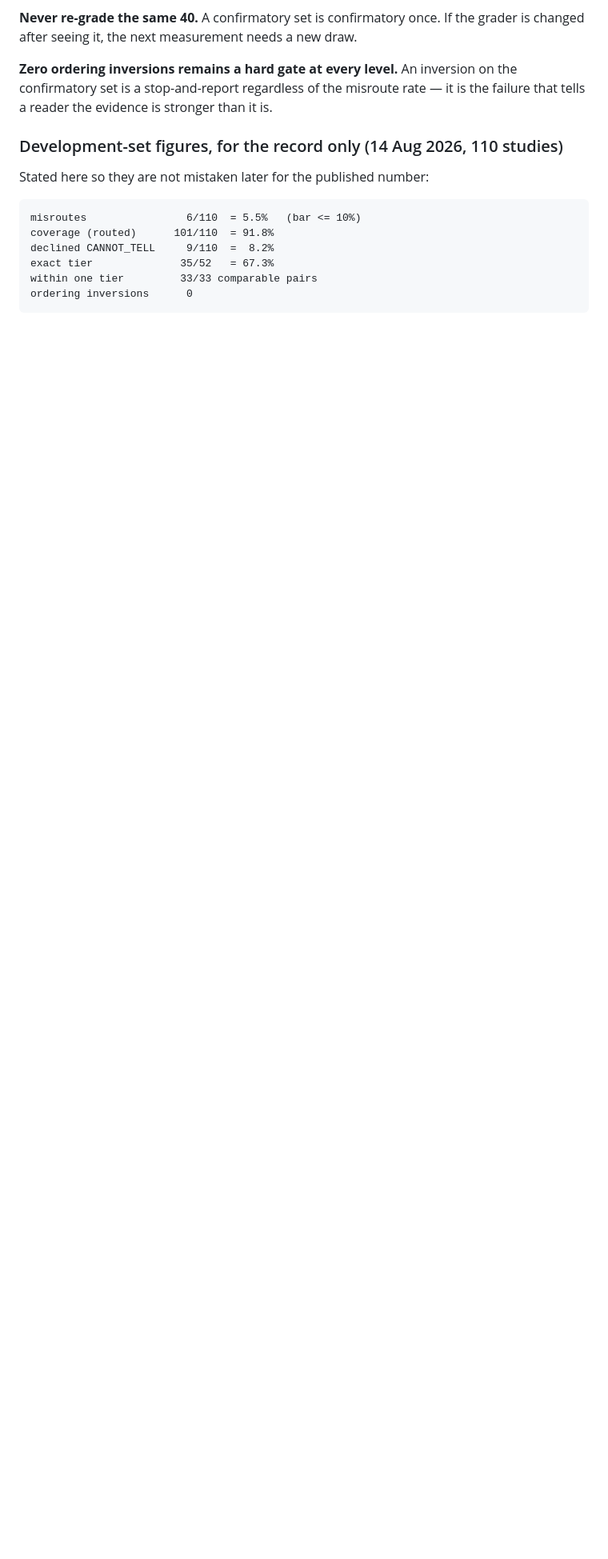
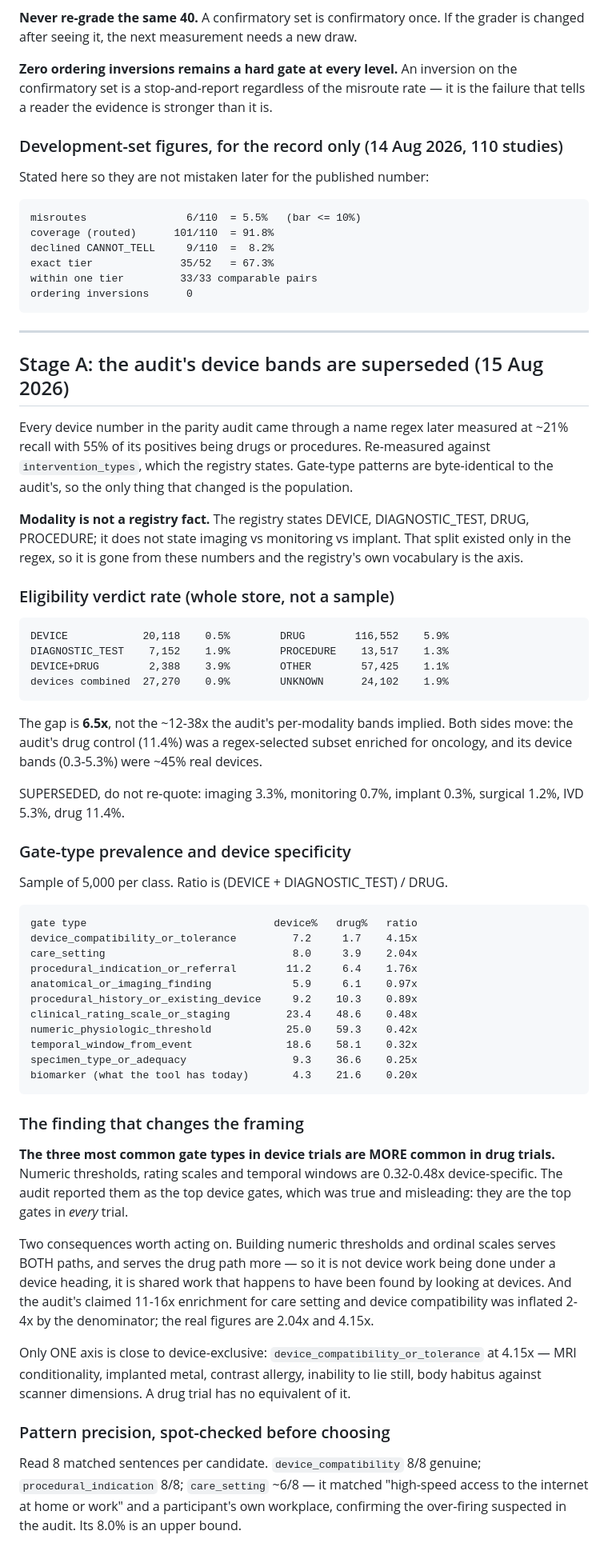
Before and after one commit to kevin-hchen/Pebble-DD-Tool, a Markdown page: docs/DECISIONS.md, the part around the change. Shown at 80% size. Rendered like a GitHub page; blank space fills up the shorter version.

Commit message:
Stage A: re-measure the device bands on the registry's own classification
The audit's device numbers all came through a name regex measured at ~21% recall
with 55% of its positives being drugs or procedures. Re-measured against
intervention_types with the gate-type patterns byte-identical, so only the
population changed.

Eligibility verdict rate, whole store: devices combined 0.9% (DEVICE 0.5%,
DIAGNOSTIC_TEST 1.9%) against DRUG 5.9%. A 6.5x gap, not the 12-38x the audit's
per-modality bands implied — both sides were wrong, because its drug control was
a regex-selected oncology-enriched subset and its device bands were ~45% real
devices. The old bands are recorded as superseded so they are not re-quoted.

Modality is dropped as an axis: the registry states DEVICE / DIAGNOSTIC_TEST /
DRUG / PROCEDURE and does not state imaging vs monitoring vs implant.

THE FINDING THAT CHANGES THE FRAMING: the three most common gate types in device
trials are MORE common in drug trials. Numeric thresholds 25.0% device vs 59.3%
drug, rating scales 23.4% vs 48.6%, temporal windows 18.6% vs 58.1% — all
0.32-0.48x device-specific. Building them serves the drug path more than the
device path, which is worth knowing before they are built under a device heading.

Only device_compatibility_or_tolerance is close to device-exclusive at 4.15x, and
even that is a quarter of the 11-16x the audit claimed. Precision spot-checked
before choosing: device_compatibility 8/8 and procedural_indication 8/8 genuine,
care_setting ~6/8, confirming the over-firing the audit suspected.

No gate type built. 817 tests pass.

````diff
--- a/docs/DECISIONS.md
+++ b/docs/DECISIONS.md
@@ -195,3 +195,77 @@ exact tier              35/52   = 67.3%
 within one tier         33/33 comparable pairs
 ordering inversions      0
 ```
+
+---
+
+## Stage A: the audit's device bands are superseded (15 Aug 2026)
+
+Every device number in the parity audit came through a name regex later measured
+at ~21% recall with 55% of its positives being drugs or procedures. Re-measured
+against `intervention_types`, which the registry states. Gate-type patterns are
+byte-identical to the audit's, so the only thing that changed is the population.
+
+**Modality is not a registry fact.** The registry states DEVICE,
+DIAGNOSTIC_TEST, DRUG, PROCEDURE; it does not state imaging vs monitoring vs
+implant. That split existed only in the regex, so it is gone from these numbers
+and the registry's own vocabulary is the axis.
+
+### Eligibility verdict rate (whole store, not a sample)
+
+```
+DEVICE            20,118    0.5%        DRUG        116,552    5.9%
+DIAGNOSTIC_TEST    7,152    1.9%        PROCEDURE    13,517    1.3%
+DEVICE+DRUG        2,388    3.9%        OTHER        57,425    1.1%
+devices combined  27,270    0.9%        UNKNOWN      24,102    1.9%
+```
+
+The gap is **6.5x**, not the ~12-38x the audit's per-modality bands implied. Both
+sides move: the audit's drug control (11.4%) was a regex-selected subset enriched
+for oncology, and its device bands (0.3-5.3%) were ~45% real devices.
+
+SUPERSEDED, do not re-quote: imaging 3.3%, monitoring 0.7%, implant 0.3%,
+surgical 1.2%, IVD 5.3%, drug 11.4%.
+
+### Gate-type prevalence and device specificity
+
+Sample of 5,000 per class. Ratio is (DEVICE + DIAGNOSTIC_TEST) / DRUG.
+
+```
+gate type                              device%   drug%   ratio
+device_compatibility_or_tolerance         7.2     1.7    4.15x
+care_setting                              8.0     3.9    2.04x
+procedural_indication_or_referral        11.2     6.4    1.76x
+anatomical_or_imaging_finding             5.9     6.1    0.97x
+procedural_history_or_existing_device     9.2    10.3    0.89x
+clinical_rating_scale_or_staging         23.4    48.6    0.48x
+numeric_physiologic_threshold            25.0    59.3    0.42x
+temporal_window_from_event               18.6    58.1    0.32x
+specimen_type_or_adequacy                 9.3    36.6    0.25x
+biomarker (what the tool has today)       4.3    21.6    0.20x
+```
+
+### The finding that changes the framing
+
+**The three most common gate types in device trials are MORE common in drug
+trials.** Numeric thresholds, rating scales and temporal windows are 0.32-0.48x
+device-specific. The audit reported them as the top device gates, which was true
+and misleading: they are the top gates in *every* trial.
+
+Two consequences worth acting on. Building numeric thresholds and ordinal scales
+serves BOTH paths, and serves the drug path more — so it is not device work
+being done under a device heading, it is shared work that happens to have been
+found by looking at devices. And the audit's claimed 11-16x enrichment for care
+setting and device compatibility was inflated 2-4x by the denominator; the real
+figures are 2.04x and 4.15x.
+
+Only ONE axis is close to device-exclusive: `device_compatibility_or_tolerance`
+at 4.15x — MRI conditionality, implanted metal, contrast allergy, inability to
+lie still, body habitus against scanner dimensions. A drug trial has no
+equivalent of it.
+
+### Pattern precision, spot-checked before choosing
+
+Read 8 matched sentences per candidate. `device_compatibility` 8/8 genuine;
+`procedural_indication` 8/8; `care_setting` ~6/8 — it matched "high-speed access
+to the internet at home or work" and a participant's own workplace, confirming
+the over-firing suspected in the audit. Its 8.0% is an upper bound.
````
